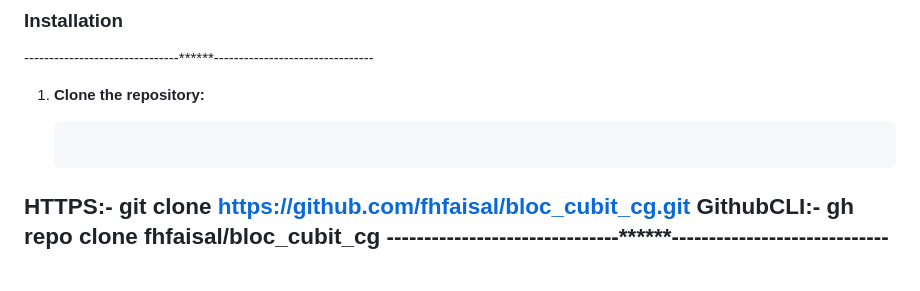
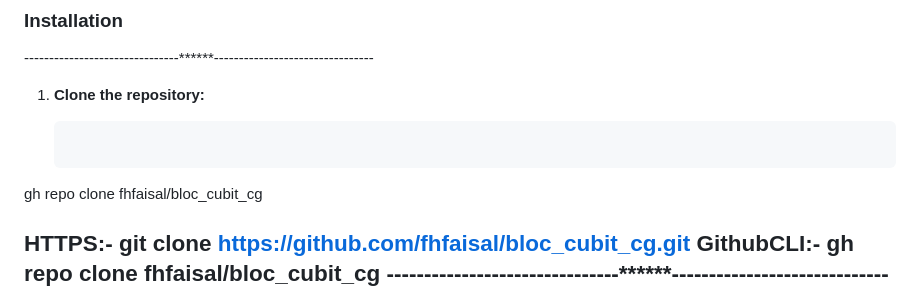
Before and after one commit to fhfaisal/bloc_cubit_cg, a Markdown page: README.md, the part around the change. Rendered like a GitHub page; blank space fills up the shorter version.

````diff
--- a/README.md
+++ b/README.md
@@ -154,7 +154,8 @@ lib/
 -------------------------------******--------------------------------
 1. **Clone the repository:**
 
-   ```bash
+   ```bash git clone https://github.com/fhfaisal/bloc_cubit_cg.git
+gh repo clone fhfaisal/bloc_cubit_cg
 
 HTTPS:- git clone https://github.com/fhfaisal/bloc_cubit_cg.git
 GithubCLI:- gh repo clone fhfaisal/bloc_cubit_cg
````
